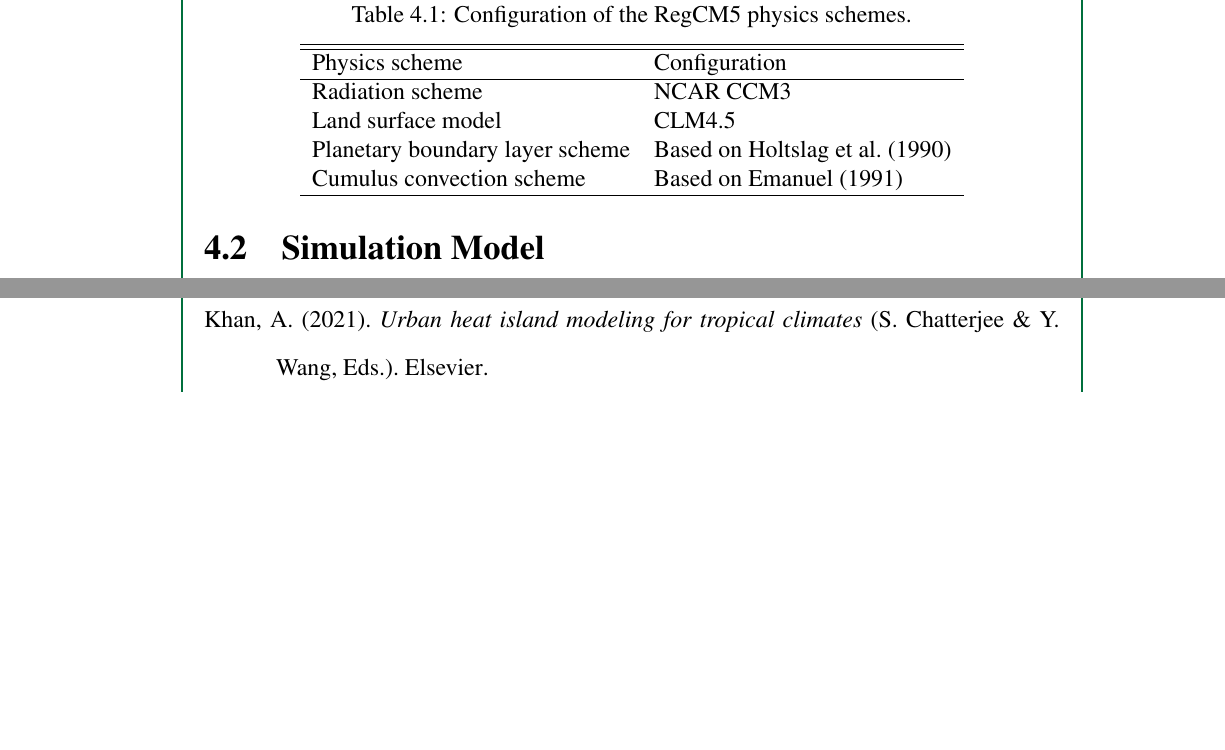
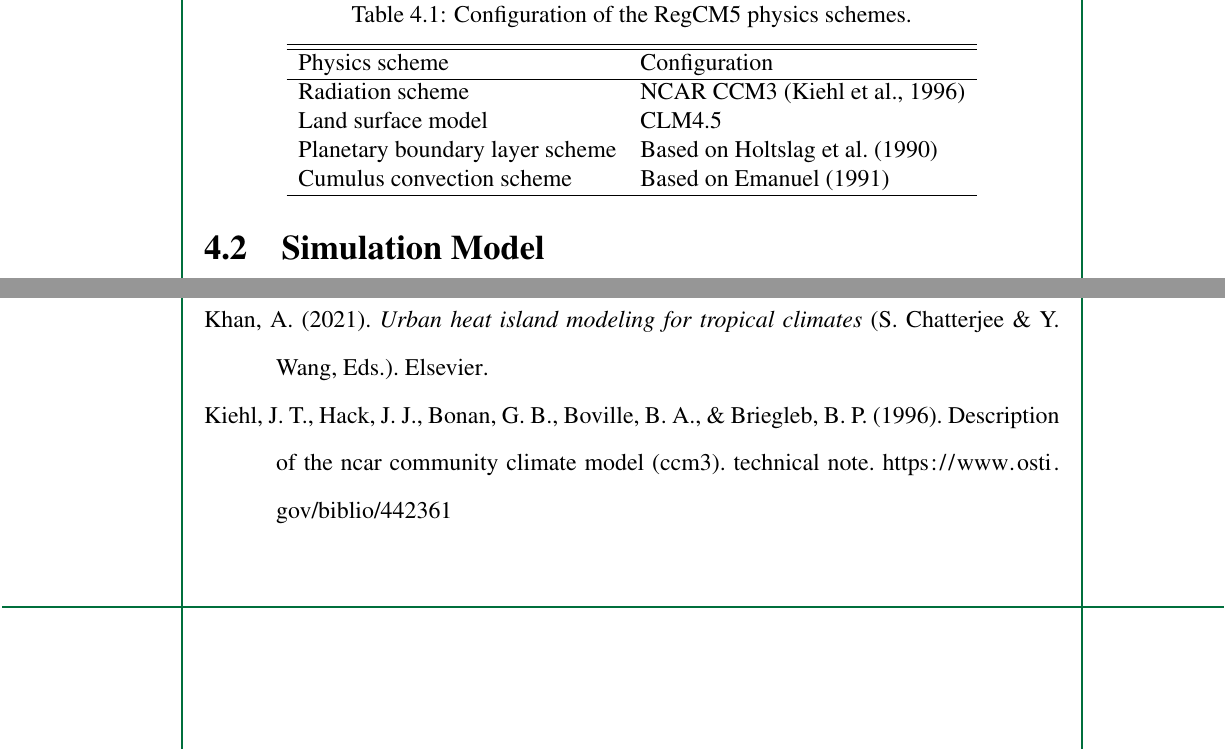
Before and after one commit to ericson-domingo-ug/thesis-latex, a LaTeX thesis (thesis.tex, which reads body/method.tex): two parts of pages 25 and 28 of 31, joined at a grey line, cut so that both start at the same text, the shorter picture padded with empty space. Compiled offline with pdfLaTeX.

Commit message:
Cite Kiehl et al. (1996)

```diff
--- a/body/method.tex
+++ b/body/method.tex
@@ -33,7 +33,7 @@
 			\hline \hline
 			Physics scheme & Configuration\\
 			\hline
-			Radiation scheme & NCAR CCM3 \\
+			Radiation scheme & NCAR CCM3 (\cite{Kiehl1996}) \\
 			Land surface model & CLM4.5 \\
 			Planetary boundary layer scheme & Based on \textcite{Holtslag1990}\\
 			Cumulus convection scheme & Based on \textcite{Emanuel1991}\\
```
